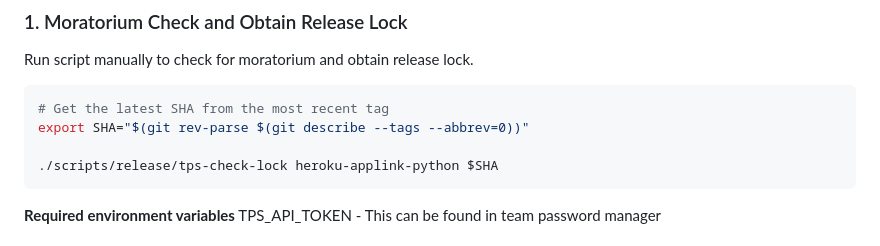
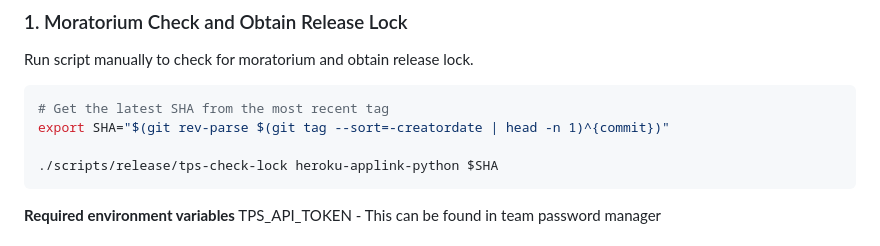
Before and after one commit to heroku/heroku-applink-python, a Markdown page: docs/release-workflow.md, the part around the change. GitHub-like rendering.

Commit message:
commit sha not tag sha

````diff
--- a/docs/release-workflow.md
+++ b/docs/release-workflow.md
@@ -132,7 +132,7 @@ Run script manually to check for moratorium and obtain release lock.
 
 ```bash
 # Get the latest SHA from the most recent tag
-export SHA="$(git rev-parse $(git describe --tags --abbrev=0))"
+export SHA="$(git rev-parse $(git tag --sort=-creatordate | head -n 1)^{commit})"
 
 ./scripts/release/tps-check-lock heroku-applink-python $SHA
 ```
````
